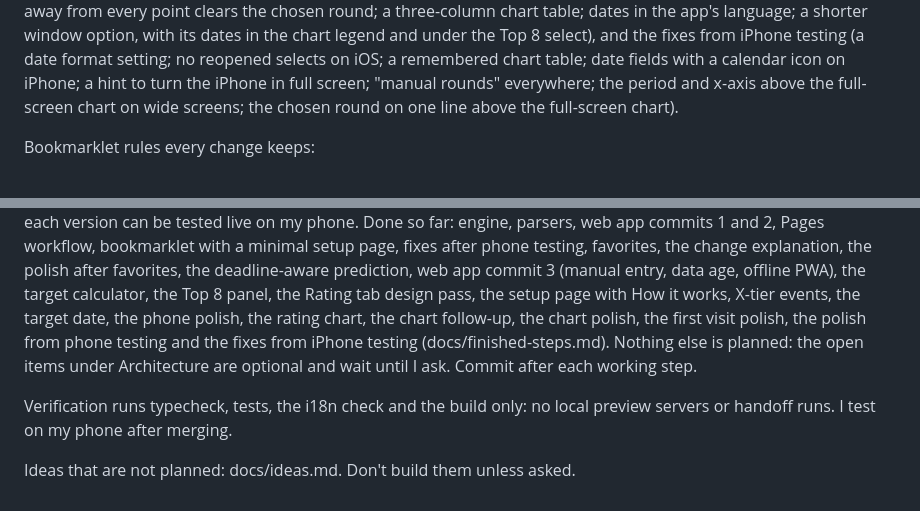
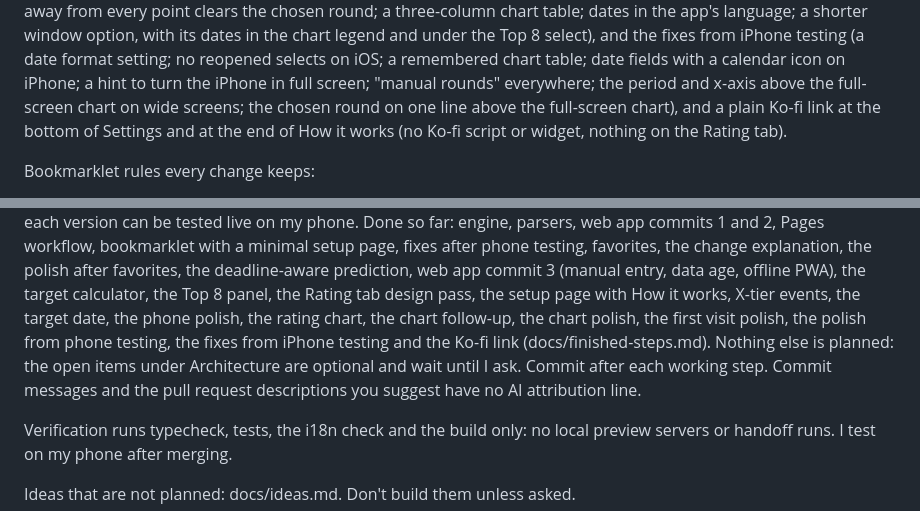
Before and after one commit to Peiza/next-rating, a Markdown page: CLAUDE.md, 2 parts joined by grey strips. GitHub-like rendering.

Commit message:
Document the Ko-fi link, and no AI attribution in suggested PR descriptions

```diff
--- a/CLAUDE.md
+++ b/CLAUDE.md
@@ -95,7 +95,9 @@ testing (a date format setting; no reopened selects on iOS; a remembered
 chart table; date fields with a calendar icon on iPhone; a hint to turn
 the iPhone in full screen; "manual rounds" everywhere; the period and
 x-axis above the full-screen chart on wide screens; the chosen round on
-one line above the full-screen chart).
+one line above the full-screen chart), and a plain Ko-fi link at the
+bottom of Settings and at the end of How it works (no Ko-fi script or
+widget, nothing on the Rating tab).
 
 Bookmarklet rules every change keeps:
 - Fully self-contained: it never loads remote code, so no external code runs
@@ -204,10 +206,11 @@ web app commit 3 (manual entry, data age, offline PWA), the target
 calculator, the Top 8 panel, the Rating tab design pass, the setup page
 with How it works, X-tier events, the target date, the phone polish, the
 rating chart, the chart follow-up, the chart polish, the first visit
-polish, the polish from phone testing and the fixes from iPhone testing
-(docs/finished-steps.md). Nothing else is planned: the
+polish, the polish from phone testing, the fixes from iPhone testing and
+the Ko-fi link (docs/finished-steps.md). Nothing else is planned: the
 open items under Architecture are optional and wait until I ask. Commit
-after each working step.
+after each working step. Commit messages and the pull request descriptions
+you suggest have no AI attribution line.
 
 Verification runs typecheck, tests, the i18n check and the build only: no
 local preview servers or handoff runs. I test on my phone after merging.
```
Also changed, not shown: docs/finished-steps.md (+2 -0 lines).
